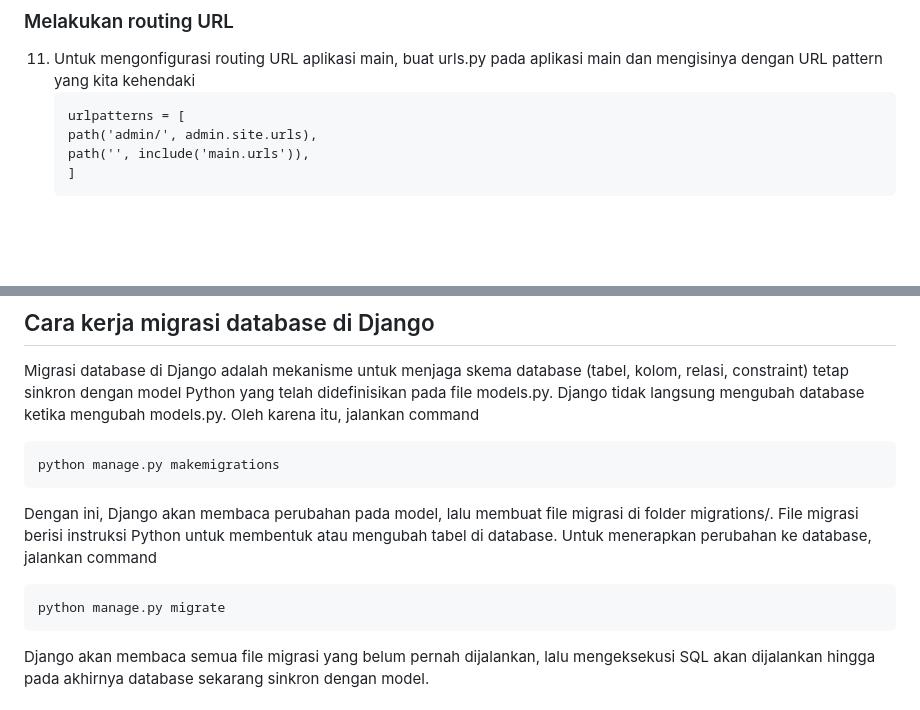
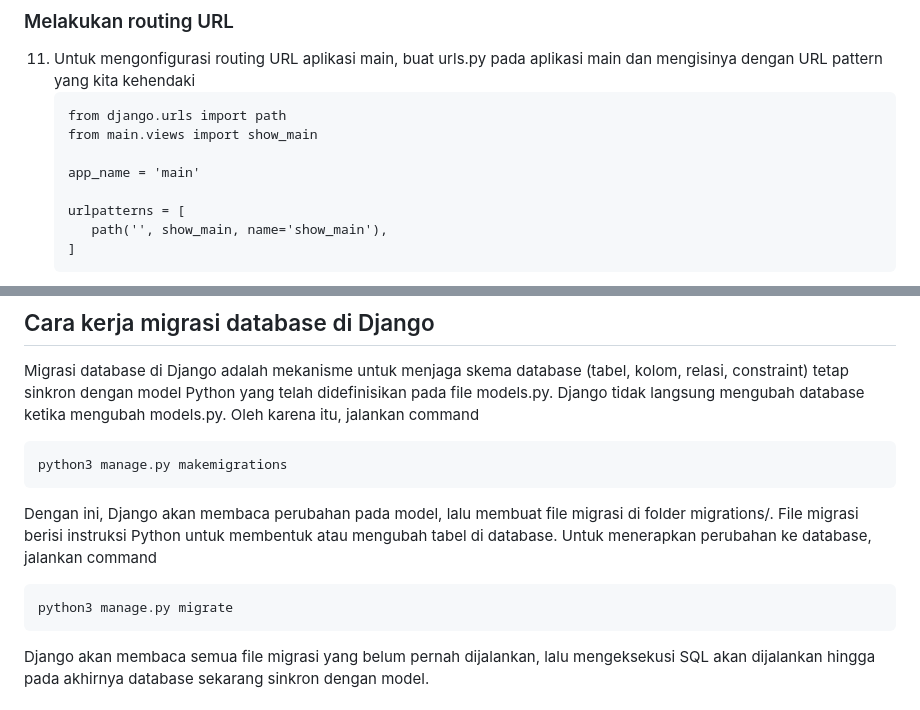
Before and after one commit to rasyadzulham/luluorange, a Markdown page: README.md, 2 parts joined by grey strips. Rendered like a GitHub page; blank space fills up the shorter version.

```diff
--- a/README.md
+++ b/README.md
@@ -151,9 +151,13 @@ Link to project: https://rasyad-zulham-luluorange.pbp.cs.ui.ac.id/
 
 11. Untuk mengonfigurasi routing URL aplikasi main, buat urls.py pada aplikasi main dan mengisinya dengan URL pattern yang kita kehendaki
     ~~~
+    from django.urls import path
+    from main.views import show_main
+
+    app_name = 'main'
+
     urlpatterns = [
-    path('admin/', admin.site.urls),
-    path('', include('main.urls')),
+       path('', show_main, name='show_main'),
     ]
     ~~~
 12. Untuk mengonfigurasi routing URL proyek, buka urls.py pada direktori proyek dan mengisinya dengan URL pattern yang kita kehendaki (Menggunakan include('main.urls') untuk mengimpor pola rute URL dari aplikasi main ke dalam berkas urls.py level proyek)
@@ -192,13 +196,13 @@ Source: https://dev.to/rupesh_mishra/understanding-djangos-settingspy-file-a-com
 ## Cara kerja migrasi database di Django
 Migrasi database di Django adalah mekanisme untuk menjaga skema database (tabel, kolom, relasi, constraint) tetap sinkron dengan model Python yang telah didefinisikan pada file models.py. Django tidak langsung mengubah database ketika mengubah models.py. Oleh karena itu, jalankan command
 ~~~
-python manage.py makemigrations
+python3 manage.py makemigrations
 ~~~
 Dengan ini, Django akan membaca perubahan pada model, lalu membuat file migrasi di folder migrations/.
 File migrasi berisi instruksi Python untuk membentuk atau mengubah tabel di database.
 Untuk menerapkan perubahan ke database, jalankan command
 ~~~
-python manage.py migrate
+python3 manage.py migrate
 ~~~
 Django akan membaca semua file migrasi yang belum pernah dijalankan, lalu mengeksekusi SQL akan dijalankan hingga pada akhirnya database sekarang sinkron dengan model.
 
```
